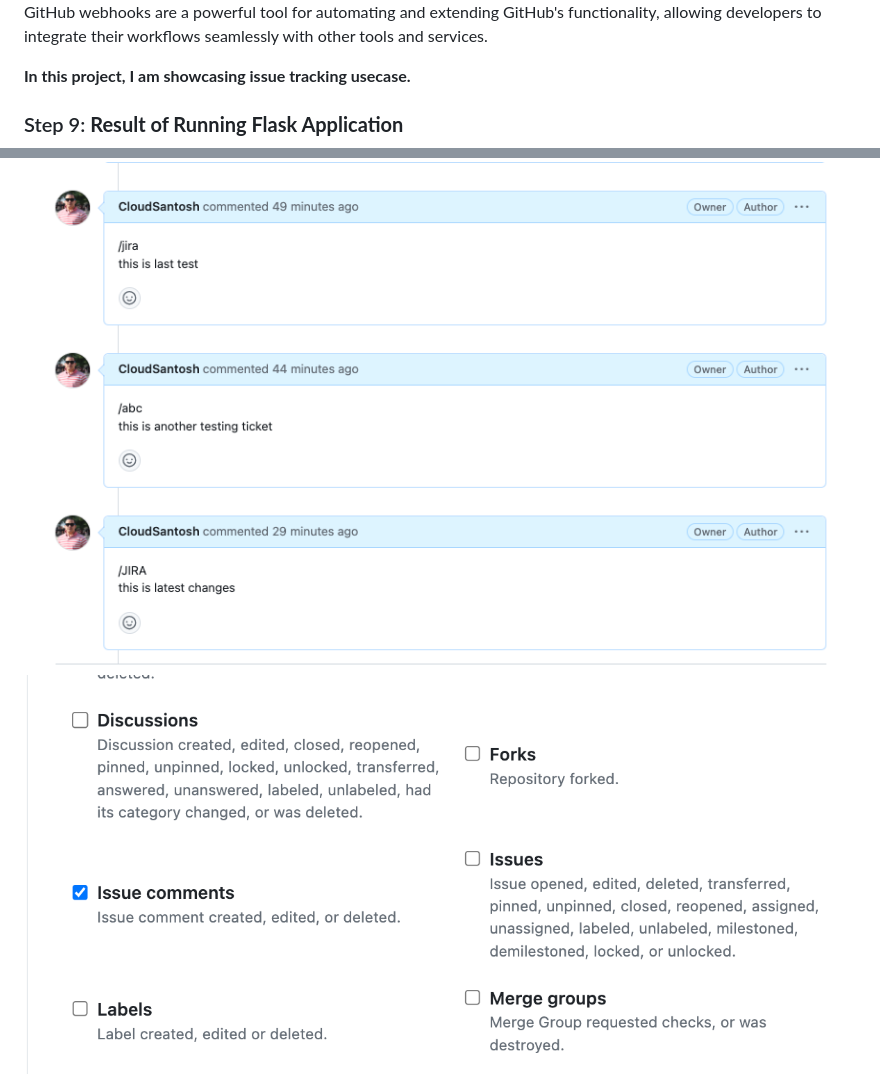
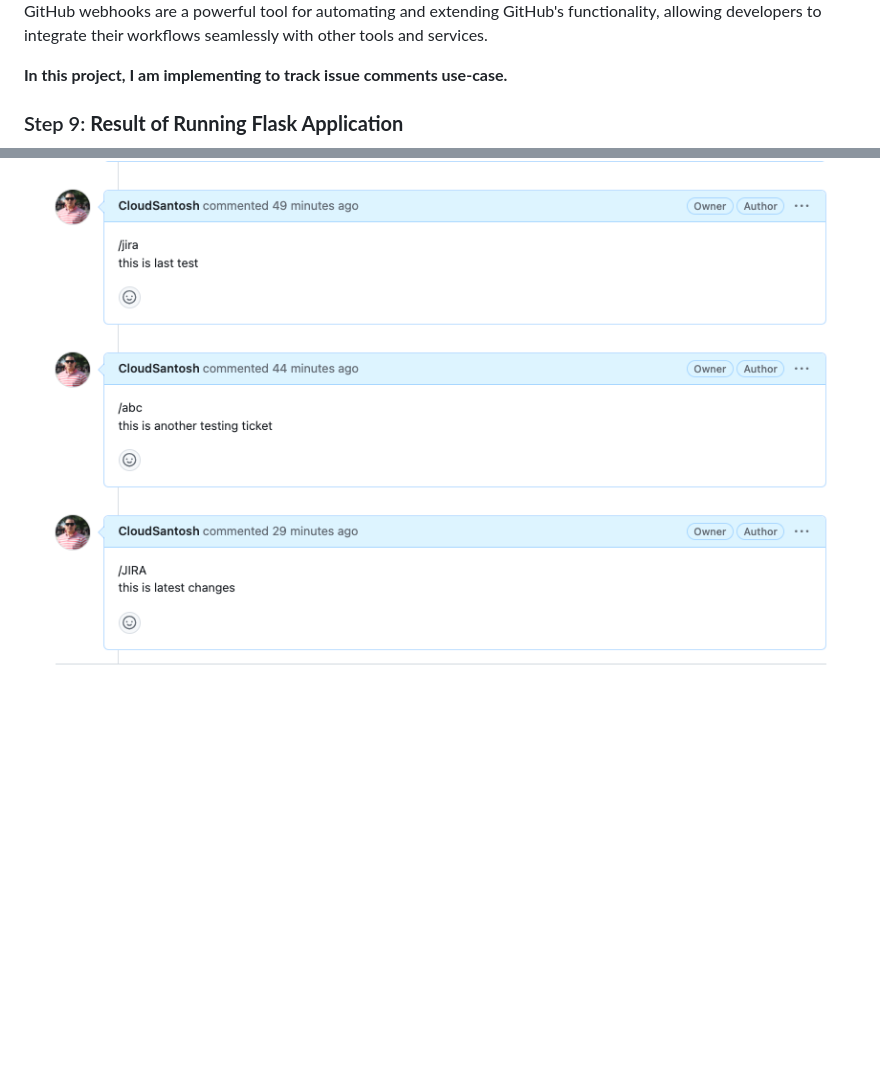
Before and after one commit to CloudSantosh/jira_ticket_nginx_gunicorn_flask_application, a Markdown page: README.md, 2 parts joined by grey strips. Rendered like a GitHub page; blank space fills up the shorter version.

```diff
--- a/README.md
+++ b/README.md
@@ -282,11 +282,10 @@ GitHub webhooks provide a way for GitHub repositories to notify external service
 
 GitHub webhooks are a powerful tool for automating and extending GitHub's functionality, allowing developers to integrate their workflows seamlessly with other tools and services.
 
-**In this project, I am showcasing issue tracking usecase.**
+**In this project, I am implementing to track issue comments use-case.**
 
 ### Step 9: **Result of Running Flask Application**
 <img src="https://github.com/CloudSantosh/jira_ticket_nginx_gunicorn_flask_application/blob/main/images/github.png" >
-<img src="https://github.com/CloudSantosh/jira_ticket_nginx_gunicorn_flask_application/blob/main/images/issue.png" >
 <img src="https://github.com/CloudSantosh/jira_ticket_nginx_gunicorn_flask_application/blob/main/images/request_51.png" >
 <img src="https://github.com/CloudSantosh/jira_ticket_nginx_gunicorn_flask_application/blob/main/images/response_51.png" >
 <img src="https://github.com/CloudSantosh/jira_ticket_nginx_gunicorn_flask_application/blob/main/images/request_abc.png" >
```
